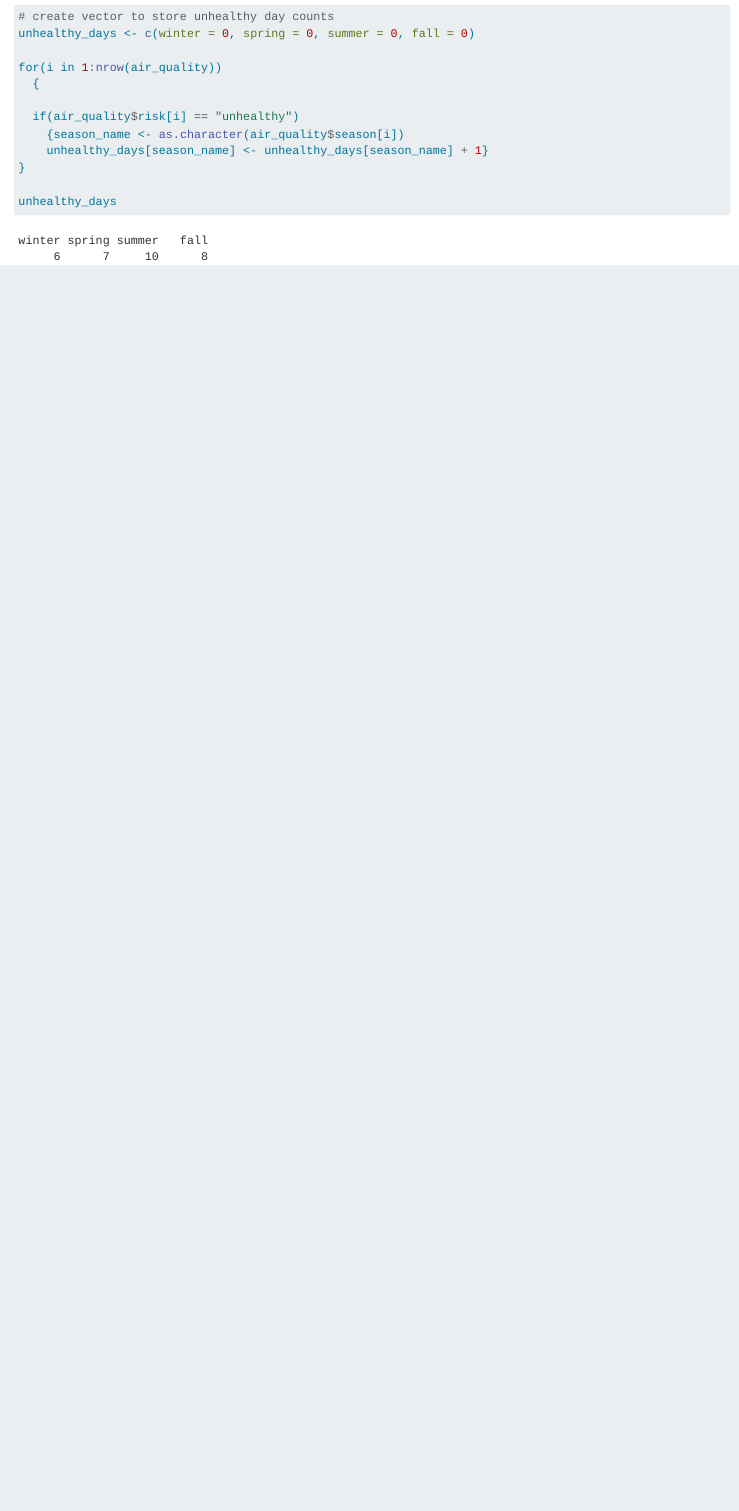
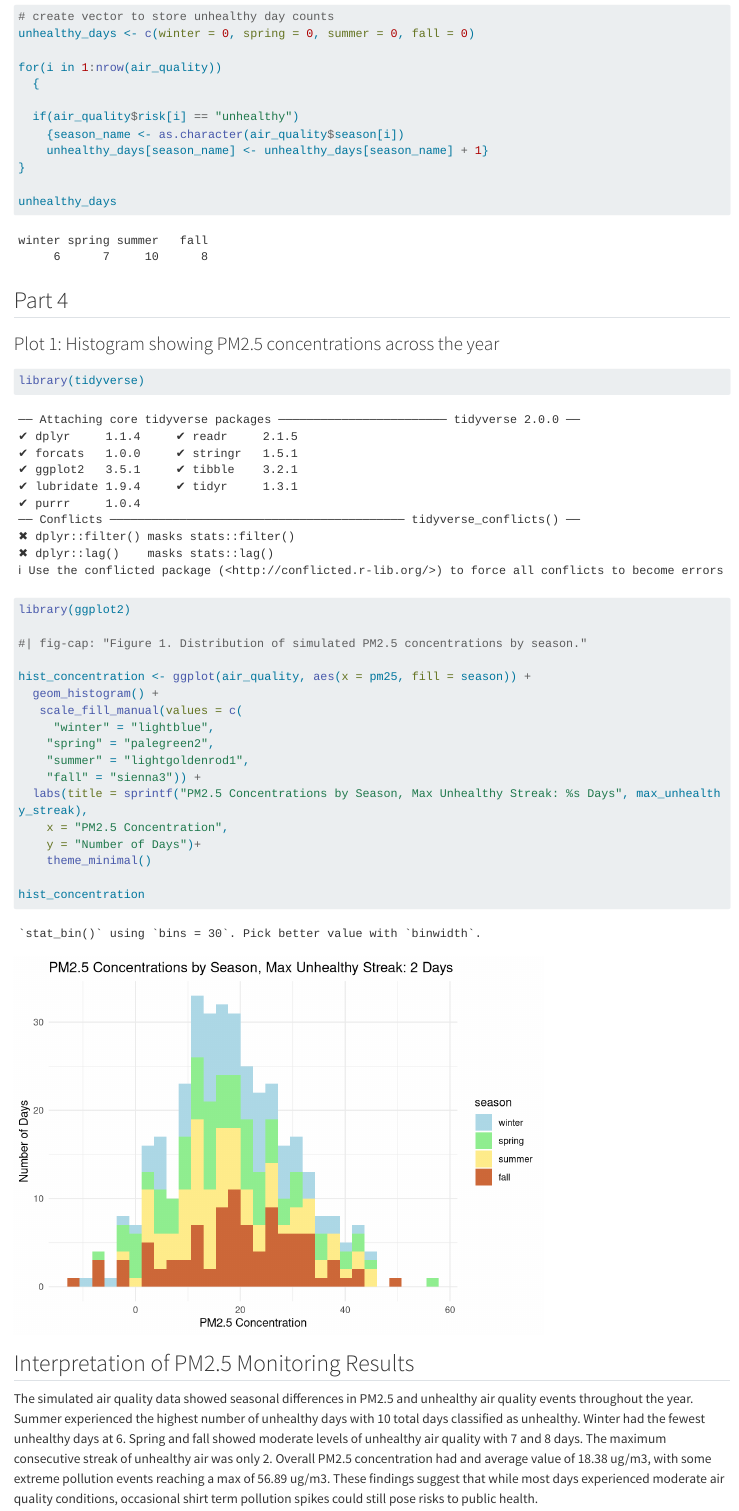
Before and after one commit to emma-rodriguez-z/Assignment_3, a Quarto document (script/assignment_3.qmd): the page in a window 1100 px wide, from 2190 px down. Rendered offline with R 4.5, knitr and Pandoc in place of Quarto, with nearby package versions; long lines of code are wrapped.

Commit message:
emmas commit

````diff
--- a/script/assignment_3.qmd
+++ b/script/assignment_3.qmd
@@ -96,3 +96,32 @@ for(i in 1:nrow(air_quality))
 
 unhealthy_days
 ```
+
+## Part 4
+
+### Plot 1: Histogram showing PM2.5 concentrations across the year
+
+```{r}
+library(tidyverse)
+library(ggplot2)
+
+#| fig-cap: "Figure 1. Distribution of simulated PM2.5 concentrations by season."
+
+hist_concentration <- ggplot(air_quality, aes(x = pm25, fill = season)) +
+  geom_histogram() +
+   scale_fill_manual(values = c(
+     "winter" = "lightblue",
+    "spring" = "palegreen2",
+    "summer" = "lightgoldenrod1",
+    "fall" = "sienna3")) +
+  labs(title = sprintf("PM2.5 Concentrations by Season, Max Unhealthy Streak: %s Days", max_unhealthy_streak),
+    x = "PM2.5 Concentration",
+    y = "Number of Days")+
+    theme_minimal()
+
+hist_concentration
+```
+
+## Interpretation of PM2.5 Monitoring Results
+
+The simulated air quality data showed seasonal differences in PM2.5 and unhealthy air quality events throughout the year. Summer experienced the highest number of unhealthy days with 10 total days classified as unhealthy. Winter had the fewest unhealthy days at 6. Spring and fall showed moderate levels of unhealthy air quality with 7 and 8 days. The maximum consecutive streak of unhealthy air was only 2. Overall PM2.5 concentration had and average value of 18.38 ug/m3, with some extreme pollution events reaching a max of 56.89 ug/m3. These findings suggest that while most days experienced moderate air quality conditions, occasional shirt term pollution spikes could still pose risks to public health.
````
